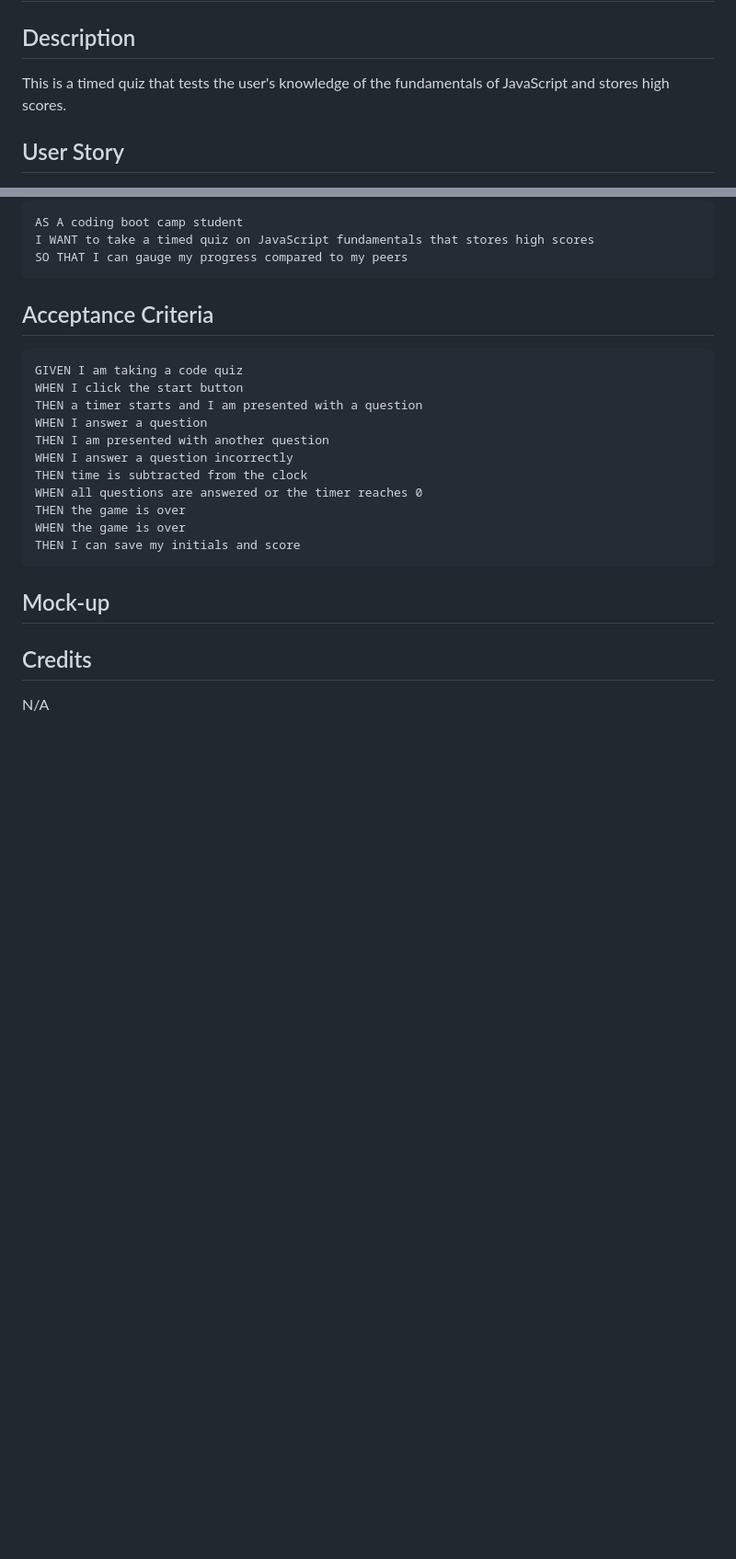
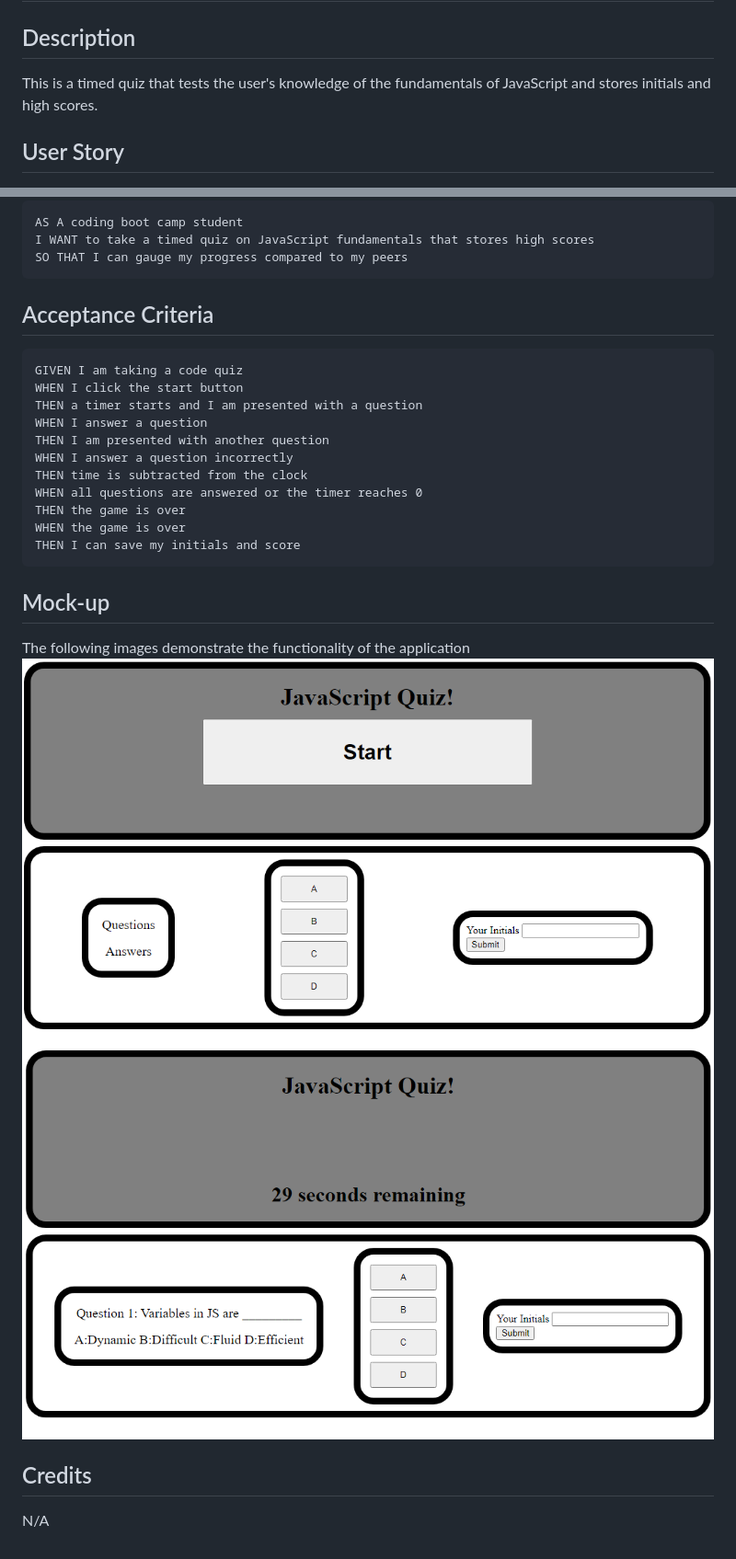
Before and after one commit to galvin-SH/js-quiz-time, a Markdown page: README.md, 2 parts joined by grey strips. Shown: that part at 92% size. GitHub-like rendering; pictures changed too: assets/demo1.png (added), assets/demo2.png (added); blank space fills up the shorter version.

Commit message:
functionality complete

````diff
--- a/README.md
+++ b/README.md
@@ -1,6 +1,6 @@
 # js-quiz-time
 ## Description
-This is a timed quiz that tests the user's knowledge of the fundamentals of JavaScript and stores high scores.
+This is a timed quiz that tests the user's knowledge of the fundamentals of JavaScript and stores initials and high scores.
 
 ## User Story
 ```
@@ -23,6 +23,9 @@ WHEN the game is over
 THEN I can save my initials and score
 ```
 ## Mock-up
+The following images demonstrate the functionality of the application
+![](/assets/demo1.png)
+![](/assets/demo2.png)
 
 ## Credits
 N/A
````
Also changed, not shown: 3 other files.
